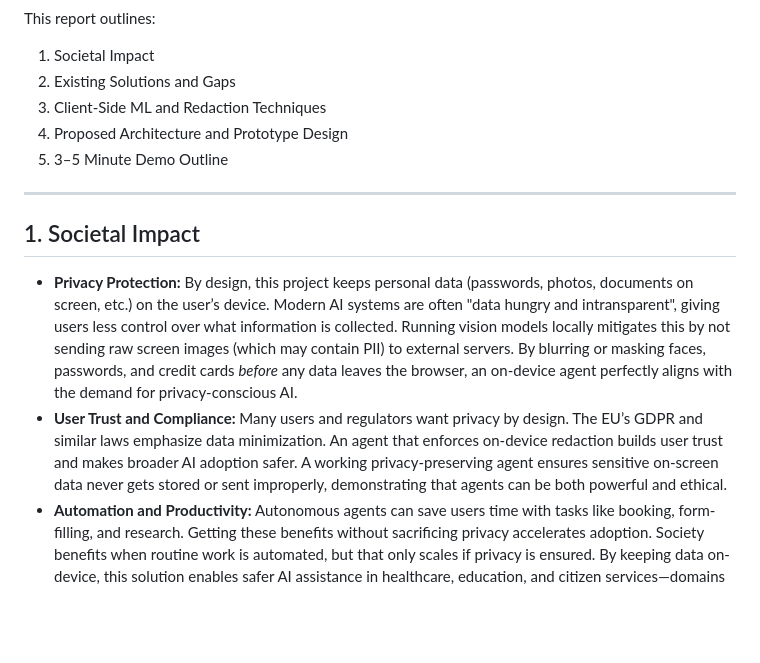
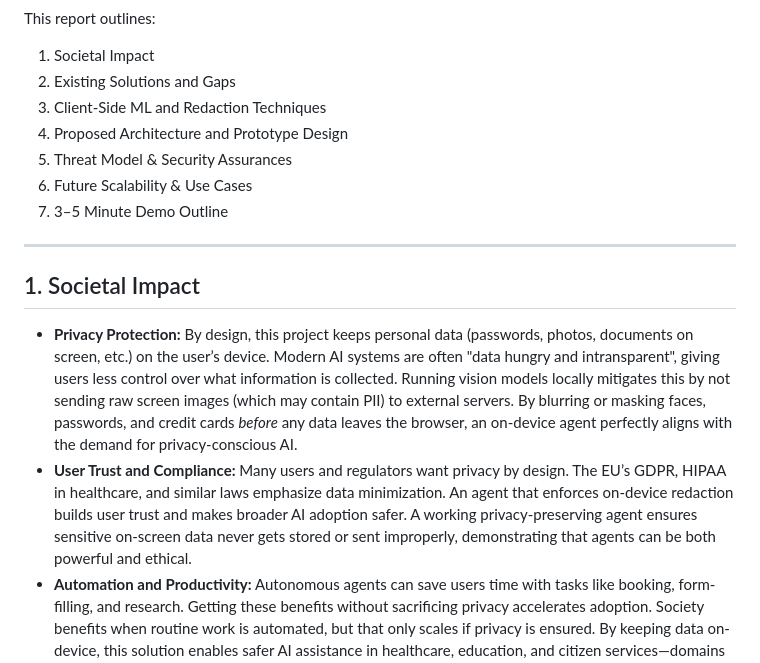
Before and after one commit to DakshFaldu40/Veili, a Markdown page: report/README.md, the part around one of its changes. GitHub-like rendering; blank space fills up the shorter version.

```diff
--- a/report/README.md
+++ b/report/README.md
@@ -8,14 +12,16 @@ This report outlines:
 2. Existing Solutions and Gaps
 3. Client-Side ML and Redaction Techniques
 4. Proposed Architecture and Prototype Design
-5. 3–5 Minute Demo Outline
+5. Threat Model & Security Assurances
+6. Future Scalability & Use Cases
+7. 3–5 Minute Demo Outline
 
 ---
 
 ## 1. Societal Impact
 
 - **Privacy Protection:** By design, this project keeps personal data (passwords, photos, documents on screen, etc.) on the user’s device. Modern AI systems are often "data hungry and intransparent", giving users less control over what information is collected. Running vision models locally mitigates this by not sending raw screen images (which may contain PII) to external servers. By blurring or masking faces, passwords, and credit cards *before* any data leaves the browser, an on-device agent perfectly aligns with the demand for privacy-conscious AI.
-- **User Trust and Compliance:** Many users and regulators want privacy by design. The EU’s GDPR and similar laws emphasize data minimization. An agent that enforces on-device redaction builds user trust and makes broader AI adoption safer. A working privacy-preserving agent ensures sensitive on-screen data never gets stored or sent improperly, demonstrating that agents can be both powerful and ethical.
+- **User Trust and Compliance:** Many users and regulators want privacy by design. The EU’s GDPR, HIPAA in healthcare, and similar laws emphasize data minimization. An agent that enforces on-device redaction builds user trust and makes broader AI adoption safer. A working privacy-preserving agent ensures sensitive on-screen data never gets stored or sent improperly, demonstrating that agents can be both powerful and ethical.
 - **Automation and Productivity:** Autonomous agents can save users time with tasks like booking, form-filling, and research. Getting these benefits without sacrificing privacy accelerates adoption. Society benefits when routine work is automated, but that only scales if privacy is ensured. By keeping data on-device, this solution enables safer AI assistance in healthcare, education, and citizen services—domains where data is highly sensitive.
 
 Overall, the project’s impact is significant: it enables AI-powered productivity with absolute privacy guarantees.
```
Also changed, not shown: other parts of report/README.md (+33 -9 lines), README.md (+2 -0 lines).
